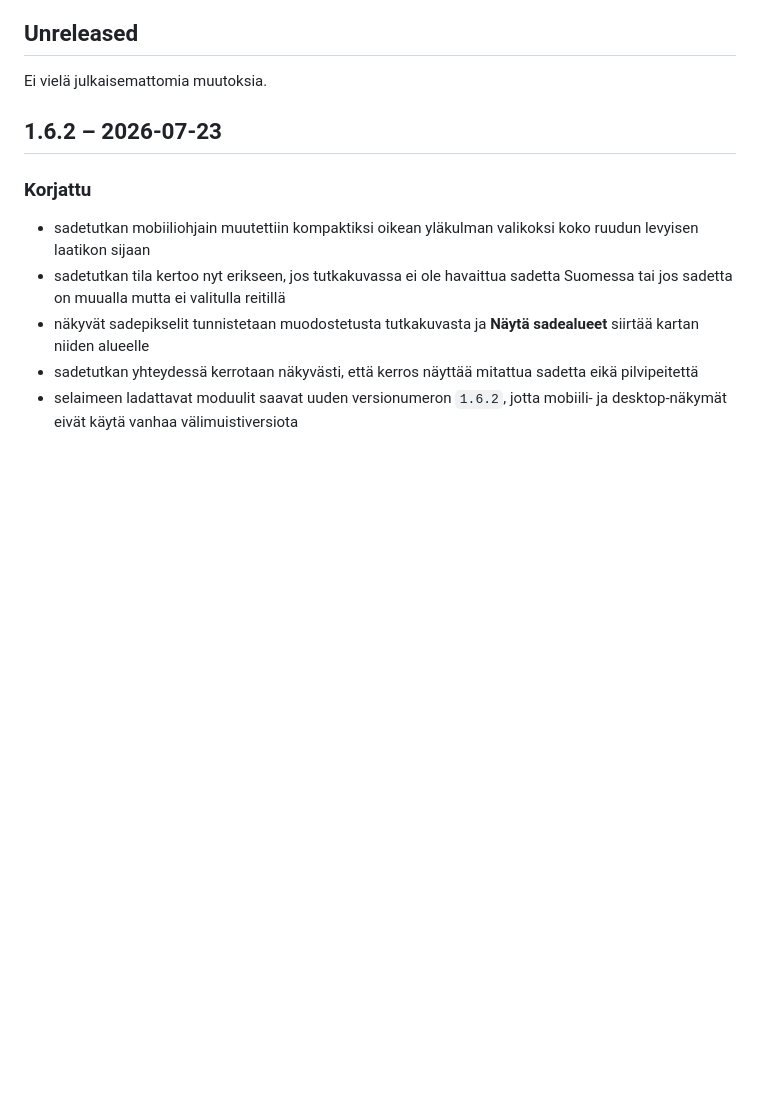
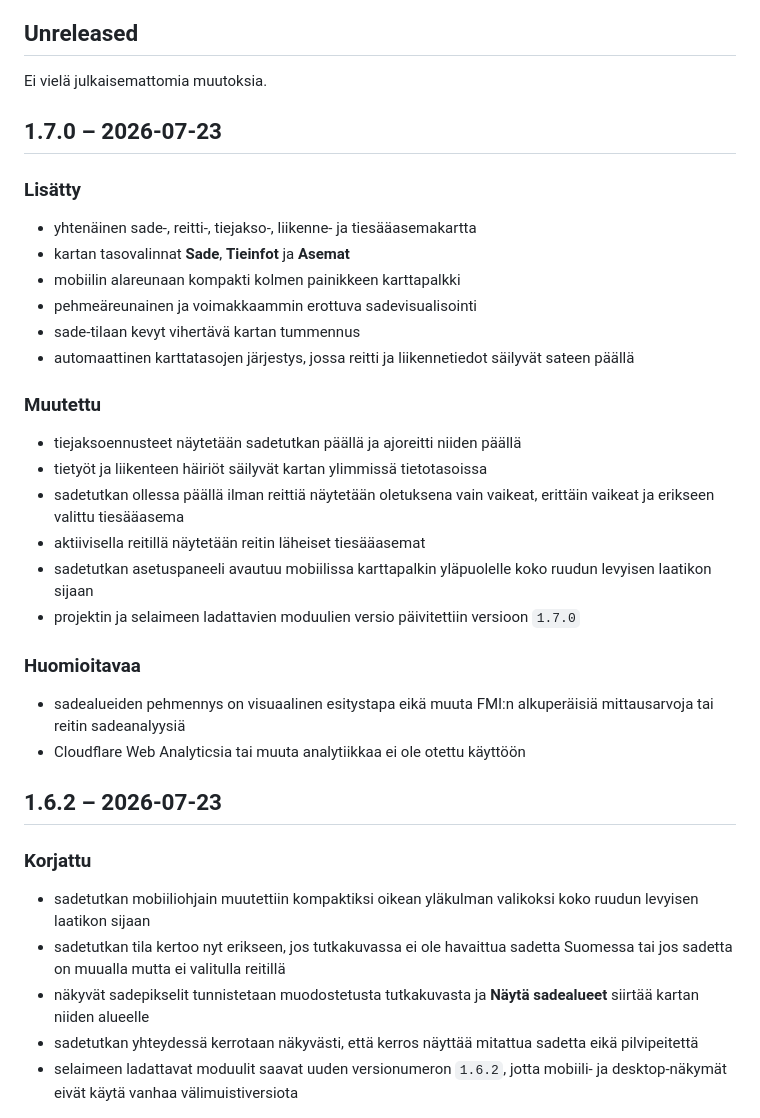
Before and after one commit to watisdiz/ajokeli-nyt, a Markdown page: CHANGELOG.md, the part around the change. Drawn GitHub-style; blank space fills up the shorter version.

Commit message:
Document version 1.7.0 unified map

```diff
--- a/CHANGELOG.md
+++ b/CHANGELOG.md
@@ -6,6 +6,31 @@ Versiot noudattavat semanttista versionumerointia.
 ## Unreleased
 
 Ei vielä julkaisemattomia muutoksia.
+
+## 1.7.0 – 2026-07-23
+
+### Lisätty
+
+- yhtenäinen sade-, reitti-, tiejakso-, liikenne- ja tiesääasemakartta
+- kartan tasovalinnat **Sade**, **Tieinfot** ja **Asemat**
+- mobiilin alareunaan kompakti kolmen painikkeen karttapalkki
+- pehmeäreunainen ja voimakkaammin erottuva sadevisualisointi
+- sade-tilaan kevyt vihertävä kartan tummennus
+- automaattinen karttatasojen järjestys, jossa reitti ja liikennetiedot säilyvät sateen päällä
+
+### Muutettu
+
+- tiejaksoennusteet näytetään sadetutkan päällä ja ajoreitti niiden päällä
+- tietyöt ja liikenteen häiriöt säilyvät kartan ylimmissä tietotasoissa
+- sadetutkan ollessa päällä ilman reittiä näytetään oletuksena vain vaikeat, erittäin vaikeat ja erikseen valittu tiesääasema
+- aktiivisella reitillä näytetään reitin läheiset tiesääasemat
+- sadetutkan asetuspaneeli avautuu mobiilissa karttapalkin yläpuolelle koko ruudun levyisen laatikon sijaan
+- projektin ja selaimeen ladattavien moduulien versio päivitettiin versioon `1.7.0`
+
+### Huomioitavaa
+
+- sadealueiden pehmennys on visuaalinen esitystapa eikä muuta FMI:n alkuperäisiä mittausarvoja tai reitin sadeanalyysiä
+- Cloudflare Web Analyticsia tai muuta analytiikkaa ei ole otettu käyttöön
 
 ## 1.6.2 – 2026-07-23
 
```
